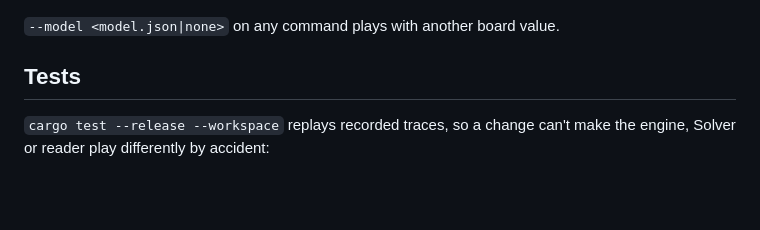
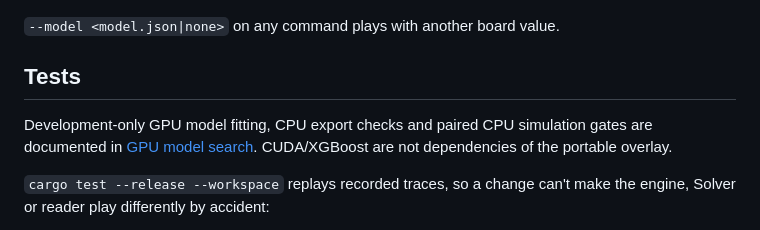
Before and after one commit to kinam-ssafy/torchlight-overlay, a Markdown page: vorax/README.md, the part around the change. Drawn GitHub-style; blank space fills up the shorter version.

Commit message:
Add development GPU model search with CPU export verification

```diff
--- a/vorax/README.md
+++ b/vorax/README.md
@@ -186,6 +186,9 @@ of the options round by round) reached 840k in 80.1% of 1,440 games against 81.6
 
 ## Tests
 
+Development-only GPU model fitting, CPU export checks and paired CPU simulation gates are documented in
+[GPU model search](../docs/GPU-MODEL-SEARCH.md). CUDA/XGBoost are not dependencies of the portable overlay.
+
 `cargo test --release --workspace` replays recorded traces, so a change can't make the engine, Solver or reader
 play differently by accident:
 
```
Also changed, not shown: docs/GPU-MODEL-SEARCH.md (added, +132 -0 lines), docs/images/gpu-search-independent.png (added), docs/images/gpu-search-overview.png (added), 7 other files.
